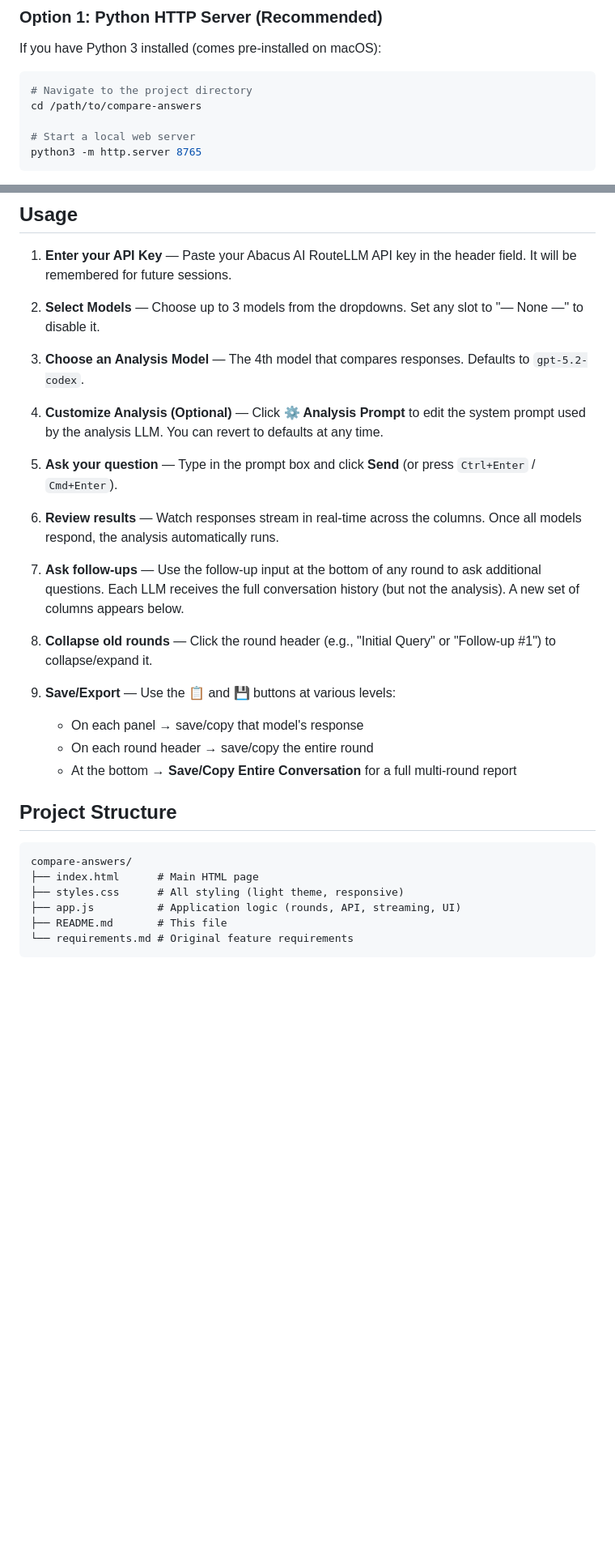
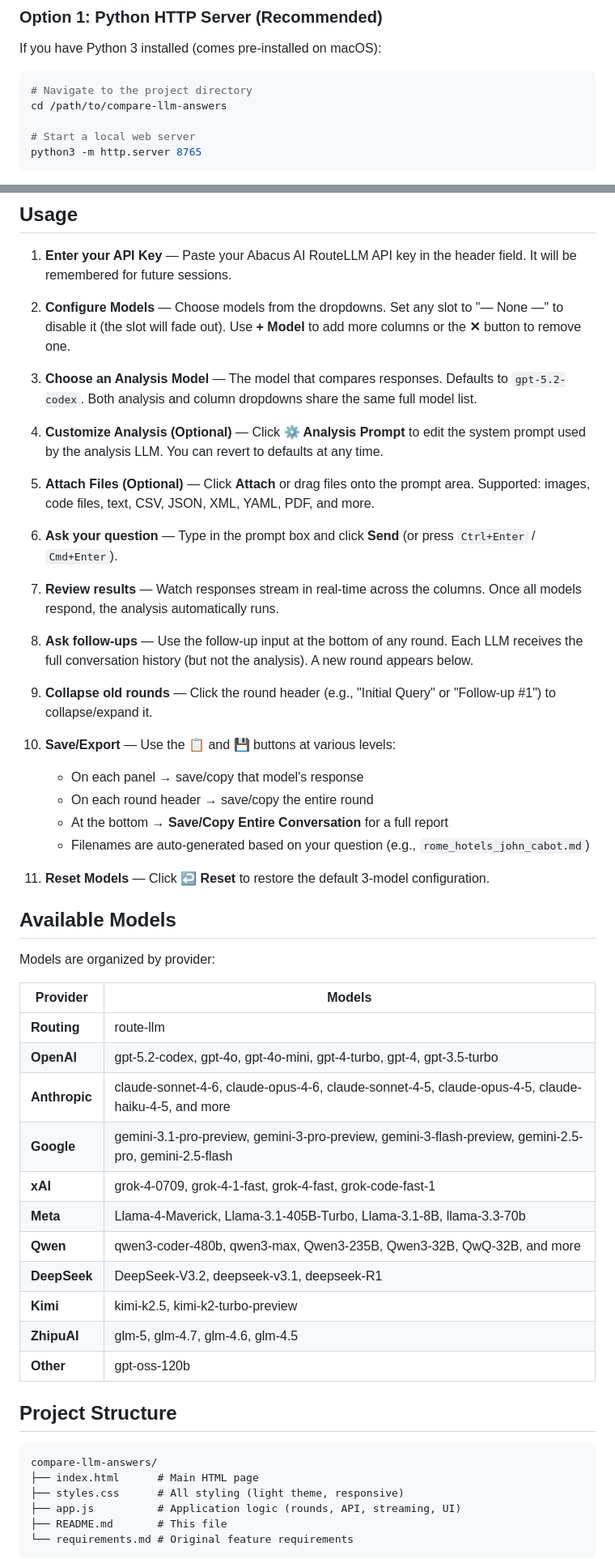
Before and after one commit to loghound-tech/compare-llm-answers, a Markdown page: README.md, 2 parts joined by grey strips. Shown at 81% size. GitHub-like rendering; blank space fills up the shorter version.

````diff
--- a/README.md
+++ b/README.md
@@ -36,7 +60,7 @@ If you have Python 3 installed (comes pre-installed on macOS):
 
 ```bash
 # Navigate to the project directory
-cd /path/to/compare-answers
+cd /path/to/compare-llm-answers
 
 # Start a local web server
 python3 -m http.server 8765
@@ -60,29 +84,52 @@ You can also open `index.html` directly in your browser — however, some browse
 
 1. **Enter your API Key** — Paste your Abacus AI RouteLLM API key in the header field. It will be remembered for future sessions.
 
-2. **Select Models** — Choose up to 3 models from the dropdowns. Set any slot to "— None —" to disable it.
+2. **Configure Models** — Choose models from the dropdowns. Set any slot to "— None —" to disable it (the slot will fade out). Use **+ Model** to add more columns or the **✕** button to remove one.
 
-3. **Choose an Analysis Model** — The 4th model that compares responses. Defaults to `gpt-5.2-codex`.
+3. **Choose an Analysis Model** — The model that compares responses. Defaults to `gpt-5.2-codex`. Both analysis and column dropdowns share the same full model list.
 
 4. **Customize Analysis (Optional)** — Click **⚙️ Analysis Prompt** to edit the system prompt used by the analysis LLM. You can revert to defaults at any time.
 
-5. **Ask your question** — Type in the prompt box and click **Send** (or press `Ctrl+Enter` / `Cmd+Enter`).
+5. **Attach Files (Optional)** — Click **Attach** or drag files onto the prompt area. Supported: images, code files, text, CSV, JSON, XML, YAML, PDF, and more.
 
-6. **Review results** — Watch responses stream in real-time across the columns. Once all models respond, the analysis automatically runs.
+6. **Ask your question** — Type in the prompt box and click **Send** (or press `Ctrl+Enter` / `Cmd+Enter`).
 
-7. **Ask follow-ups** — Use the follow-up input at the bottom of any round to ask additional questions. Each LLM receives the full conversation history (but not the analysis). A new set of columns appears below.
+7. **Review results** — Watch responses stream in real-time across the columns. Once all models respond, the analysis automatically runs.
 
-8. **Collapse old rounds** — Click the round header (e.g., "Initial Query" or "Follow-up #1") to collapse/expand it.
+8. **Ask follow-ups** — Use the follow-up input at the bottom of any round. Each LLM receives the full conversation history (but not the analysis). A new round appears below.
 
-9. **Save/Export** — Use the 📋 and 💾 buttons at various levels:
-   - On each panel → save/copy that model's response
-   - On each round header → save/copy the entire round
-   - At the bottom → **Save/Copy Entire Conversation** for a full multi-round report
+9. **Collapse old rounds** — Click the round header (e.g., "Initial Query" or "Follow-up #1") to collapse/expand it.
+
+10. **Save/Export** — Use the 📋 and 💾 buttons at various levels:
+    - On each panel → save/copy that model's response
+    - On each round header → save/copy the entire round
+    - At the bottom → **Save/Copy Entire Conversation** for a full report
+    - Filenames are auto-generated based on your question (e.g., `rome_hotels_john_cabot.md`)
+
+11. **Reset Models** — Click **↩ Reset** to restore the default 3-model configuration.
+
+## Available Models
+
+Models are organized by provider:
+
+| Provider | Models |
+|----------|--------|
+| **Routing** | route-llm |
+| **OpenAI** | gpt-5.2-codex, gpt-4o, gpt-4o-mini, gpt-4-turbo, gpt-4, gpt-3.5-turbo |
+| **Anthropic** | claude-sonnet-4-6, claude-opus-4-6, claude-sonnet-4-5, claude-opus-4-5, claude-haiku-4-5, and more |
+| **Google** | gemini-3.1-pro-preview, gemini-3-pro-preview, gemini-3-flash-preview, gemini-2.5-pro, gemini-2.5-flash |
+| **xAI** | grok-4-0709, grok-4-1-fast, grok-4-fast, grok-code-fast-1 |
+| **Meta** | Llama-4-Maverick, Llama-3.1-405B-Turbo, Llama-3.1-8B, llama-3.3-70b |
+| **Qwen** | qwen3-coder-480b, qwen3-max, Qwen3-235B, Qwen3-32B, QwQ-32B, and more |
+| **DeepSeek** | DeepSeek-V3.2, deepseek-v3.1, deepseek-R1 |
+| **Kimi** | kimi-k2.5, kimi-k2-turbo-preview |
+| **ZhipuAI** | glm-5, glm-4.7, glm-4.6, glm-4.5 |
+| **Other** | gpt-oss-120b |
 
 ## Project Structure
 
 ```
-compare-answers/
+compare-llm-answers/
 ├── index.html      # Main HTML page
 ├── styles.css      # All styling (light theme, responsive)
 ├── app.js          # Application logic (rounds, API, streaming, UI)
````
Also changed, not shown: other parts of README.md (+37 -13 lines).
